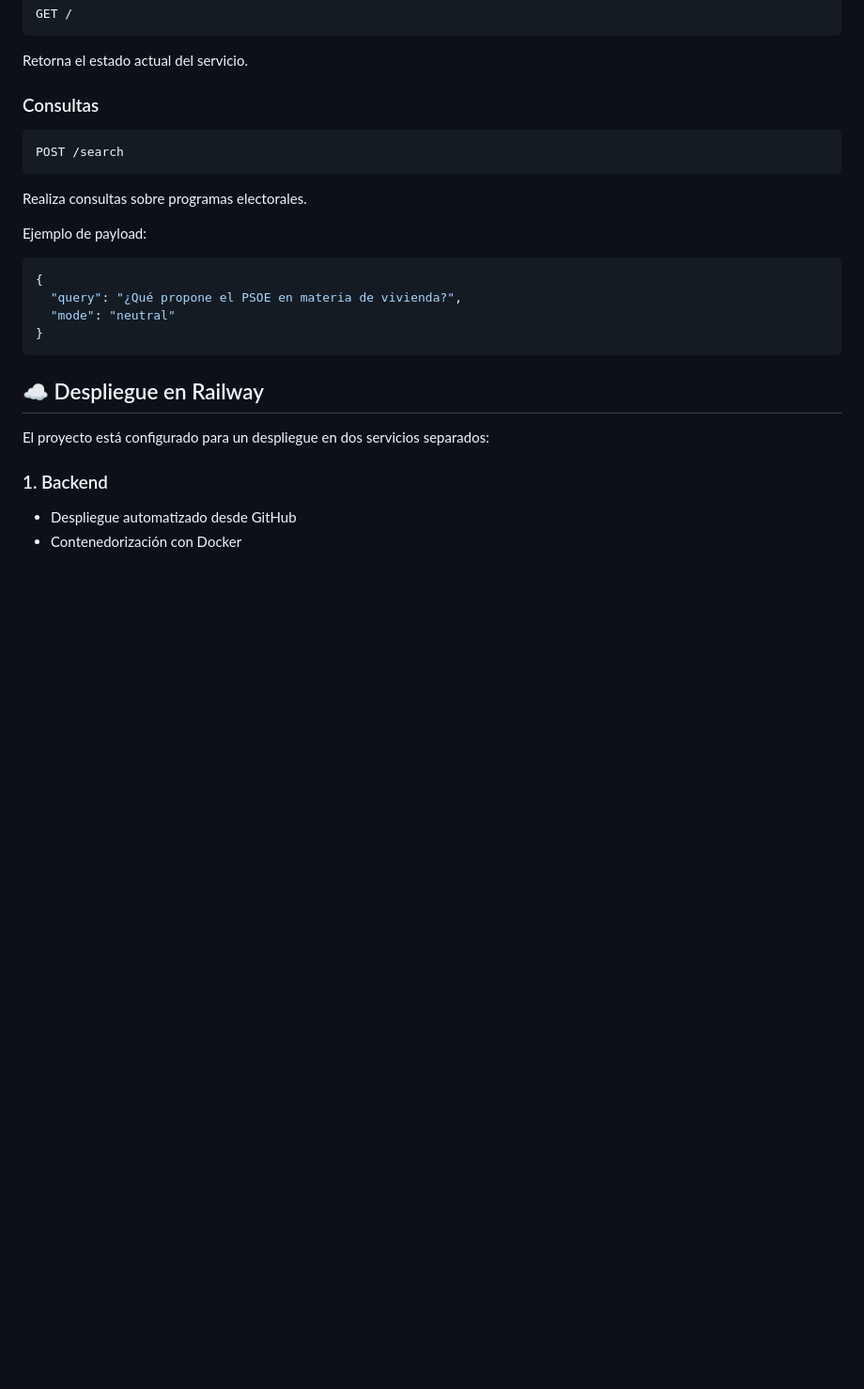
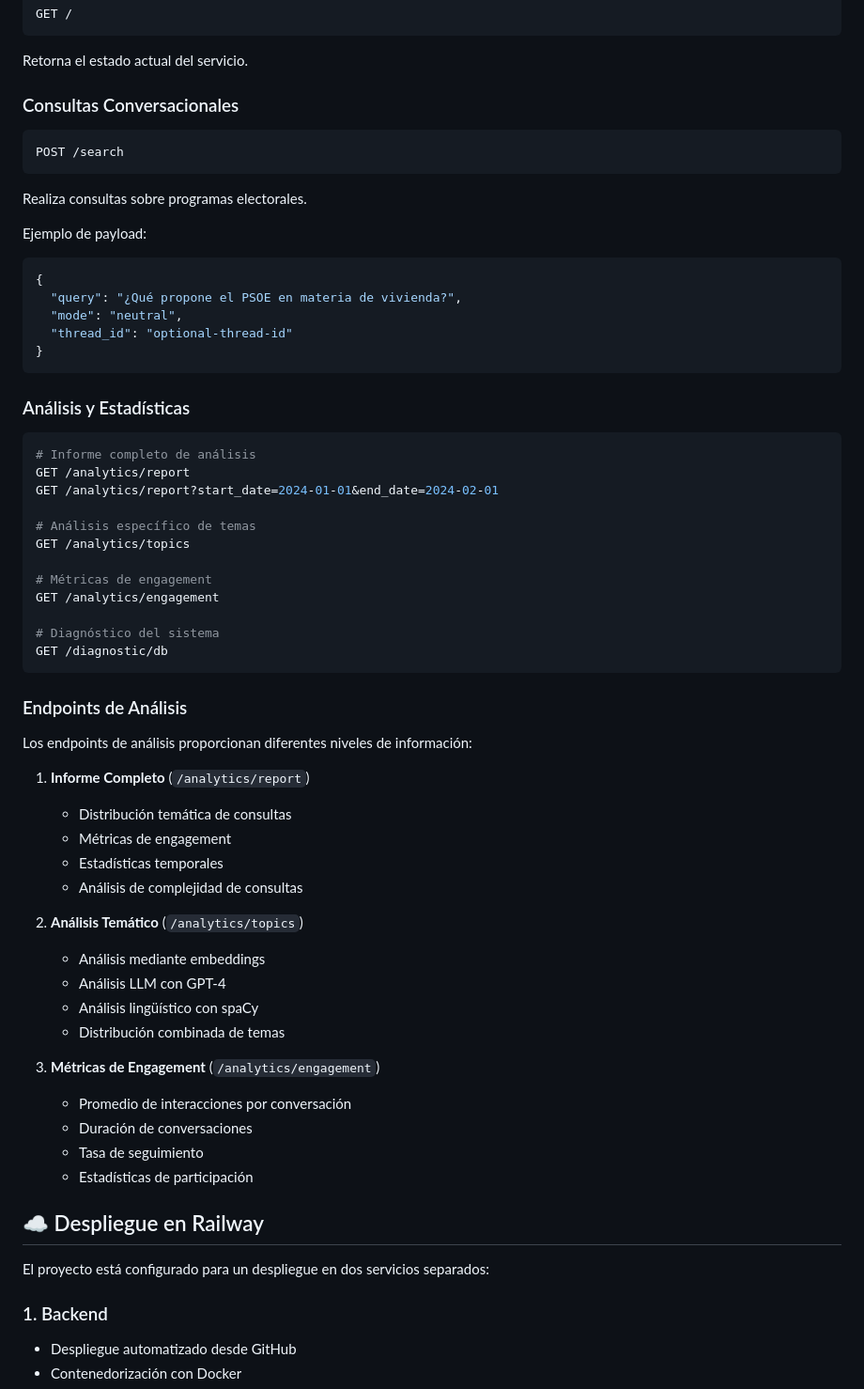
Before and after one commit to angilaza/political-discourse-analyzer, a Markdown page: README.md, the part around one of its changes. Shown at 94% size. Drawn GitHub-style; blank space fills up the shorter version.

````diff
--- a/README.md
+++ b/README.md
@@ -212,7 +230,7 @@ GET /
 
 Retorna el estado actual del servicio.
 
-### Consultas
+### Consultas Conversacionales
 
 ```bash
 POST /search
@@ -225,9 +243,49 @@ Ejemplo de payload:
 ```json
 {
   "query": "¿Qué propone el PSOE en materia de vivienda?",
-  "mode": "neutral"
+  "mode": "neutral",
+  "thread_id": "optional-thread-id"
 }
 ```
+
+### Análisis y Estadísticas
+
+```bash
+# Informe completo de análisis
+GET /analytics/report
+GET /analytics/report?start_date=2024-01-01&end_date=2024-02-01
+
+# Análisis específico de temas
+GET /analytics/topics
+
+# Métricas de engagement
+GET /analytics/engagement
+
+# Diagnóstico del sistema
+GET /diagnostic/db
+```
+
+### Endpoints de Análisis
+
+Los endpoints de análisis proporcionan diferentes niveles de información:
+
+1. **Informe Completo** (`/analytics/report`)
+   - Distribución temática de consultas
+   - Métricas de engagement
+   - Estadísticas temporales
+   - Análisis de complejidad de consultas
+
+2. **Análisis Temático** (`/analytics/topics`)
+   - Análisis mediante embeddings
+   - Análisis LLM con GPT-4
+   - Análisis lingüístico con spaCy
+   - Distribución combinada de temas
+
+3. **Métricas de Engagement** (`/analytics/engagement`)
+   - Promedio de interacciones por conversación
+   - Duración de conversaciones
+   - Tasa de seguimiento
+   - Estadísticas de participación
 
 ## ☁️ Despliegue en Railway
 
````
Also changed, not shown: other parts of README.md (+24 -18 lines).
